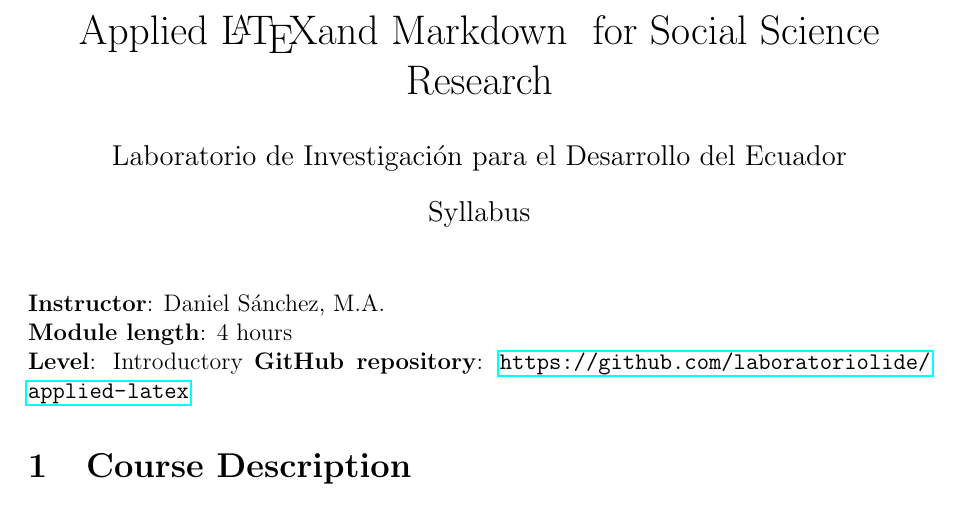
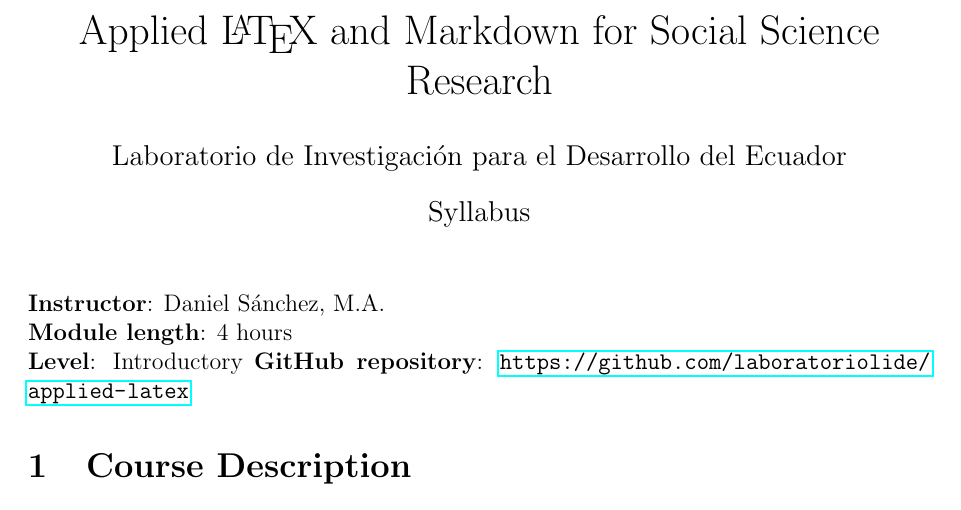
Before and after one commit to dsanchezp18/applied-latex, a LaTeX document (syllabus-english/applied_latex_syllabus_english.tex): part of page 1 of 4, cut so that both start at the same text. Compiled offline with pdfLaTeX.

Commit message:
update syllabus

```diff
--- a/syllabus-english/applied_latex_syllabus_english.tex
+++ b/syllabus-english/applied_latex_syllabus_english.tex
@@ -9,7 +9,7 @@
     \addbibresource{referencias_temario.bib}
     \nocite{*}
 
-\title{Applied \LaTeX and Markdown \ for Social Science Research}
+\title{Applied \LaTeX \ and Markdown for Social Science Research}
 \author{Laboratorio de Investigación para el Desarrollo del Ecuador}
 \date{Syllabus}
 
```
Also changed, not shown: syllabus-english/applied_latex_syllabus_english.pdf, 3 other files.
